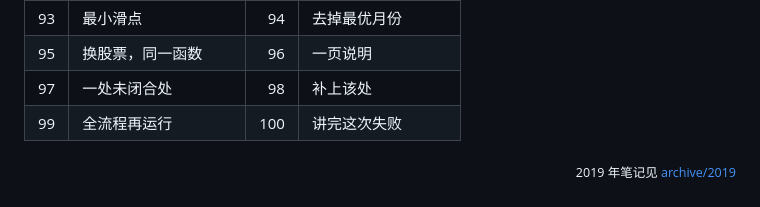
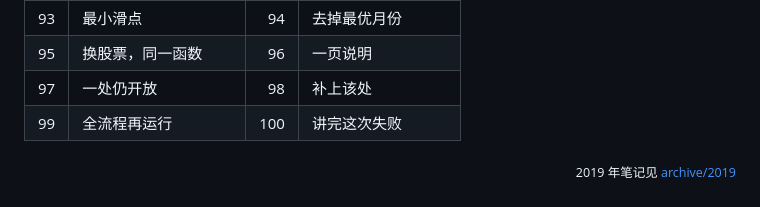
Before and after one commit to LeoCheung0221/100-Days-Of-ML-Code, a Markdown page: README.md, the part around the change. Rendered like a GitHub page.

Commit message:
Tighten the day-97 title on the phase-one index.

```diff
--- a/README.md
+++ b/README.md
@@ -67,7 +67,7 @@
 | 91 | 拒绝一个特征 | 92 | 成交假设三行 |
 | 93 | 最小滑点 | 94 | 去掉最优月份 |
 | 95 | 换股票，同一函数 | 96 | 一页说明 |
-| 97 | 一处未闭合处 | 98 | 补上该处 |
+| 97 | 一处仍开放 | 98 | 补上该处 |
 | 99 | 全流程再运行 | 100 | 讲完这次失败 |
 
 <p align="right"><sub>2019 年笔记见 <a href="archive/2019">archive/2019</a></sub></p>
```
